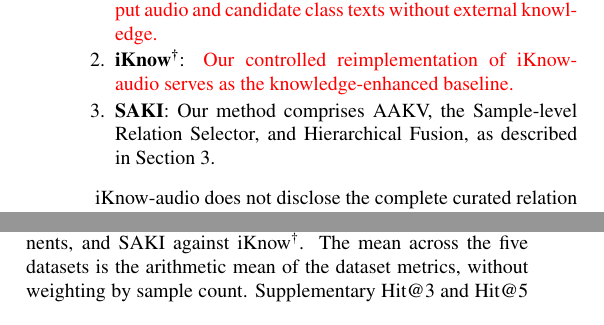
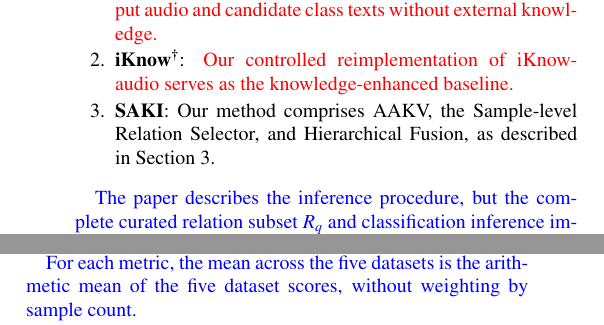
Before and after one commit to 1chestnut/review-v1, a LaTeX paper (writing/2026-09-16/main-4.tex, which reads writing/2026-09-16/sections/04_experiments_main4.tex): two parts of the columns of pages 6 and 7 of 14 before the commit and two parts of the columns of page 6 of 15 after it, joined at a grey line, cut so that both start at the same text. Compiled offline with pdfLaTeX.

Commit message:
Add Elsevier manuscript workspace

```diff
--- a/writing/2026-09-16/sections/04_experiments_main4.tex
+++ b/writing/2026-09-16/sections/04_experiments_main4.tex
@@ -26,7 +26,7 @@ We use \greenrevision{DCASE17-T4~\cite{mesaros2017dcase}} as a development set.
     \item \textbf{SAKI}: Our method comprises AAKV, the Sample-level Relation Selector, and Hierarchical Fusion, as described in Section~\ref{sec:method}.
 \end{enumerate}
 
-iKnow-audio does not disclose the complete curated relation subset $R_q$ or an inference configuration sufficient to uniquely recover its final classification results~\cite{olvera-etal-2025-iknow}. We therefore construct iKnow\textsuperscript{\dag} from the published method and public AKG/KGE resources and evaluate it under our common protocol. It is a controlled reimplementation rather than an exact replication of the original system. The protocol and dataset differences are \redrevision{documented in \ref{app:reproduction}.} All internal comparisons use identical test manifests and evaluation code.
+\bluerevision{The paper describes the inference procedure, but the complete curated relation subset $R_q$ and classification inference implementation are not publicly available~\cite{olvera-etal-2025-iknow}. We therefore evaluate a controlled reimplementation under our common protocol.} It is a controlled reimplementation rather than an exact replication of the original system. The protocol and dataset differences are \redrevision{documented in \ref{app:reproduction}.} All internal comparisons use identical test manifests and evaluation code.
 
 \subsubsection{Implementation details}\label{sec:implementation-details}
 
@@ -52,6 +52,8 @@ Audio is resampled to 44.1~kHz and processed into seven-second segments. \greenr
 \subsubsection{Evaluation metrics}\label{sec:evaluation-metrics}
 
 We report Hit@$k$ and mean reciprocal rank (MRR). Hit@$k$ is the proportion of samples with at least one ground-truth label among the top $k$ classes; we report Hit@1, Hit@3, and Hit@5. \redrevision{MRR averages the reciprocal rank of the highest-ranked ground-truth label in the complete class ranking.} For multilabel samples, all ground-truth labels are positive, and the highest-ranked positive label determines the reciprocal rank. All metrics are reported as percentages, with higher values indicating better performance.
+
+\bluerevision{For each metric, the mean across the five datasets is the arithmetic mean of the five dataset scores, without weighting by sample count.}
 
 To assess the uncertainty of performance differences, we compute 95\% confidence intervals using 10,000 paired bootstrap resamples of the sample-level predictions. For Hit@1, we also apply two-sided exact McNemar tests to paired correctness outcomes and use Holm adjustment for comparisons across the five datasets.
 
@@ -182,7 +184,7 @@ We use component ablations, relation selection controls, and knowledge verbaliza
 \subsubsection{Overall ablation}\label{sec:overall-ablation}
 
 
-Table~\ref{tab:factorial-ablation} compares individual components, \greenrevision{pairs of components}, and SAKI against iKnow\textsuperscript{\dag}. The \greenrevision{mean across the five datasets} is the arithmetic mean of the dataset metrics, without weighting by sample count. Supplementary Hit@3 and Hit@5 results are provided in Table~\ref{tab:ablation-topk}.
+Table~\ref{tab:factorial-ablation} compares individual components, \greenrevision{pairs of components}, and SAKI against iKnow\textsuperscript{\dag}. Supplementary Hit@3 and Hit@5 results are provided in Table~\ref{tab:ablation-topk}.
 
 \redrevision{Relation selection and Hierarchical Fusion each improved Hit@1 over iKnow\textsuperscript{\dag} on all five datasets when added individually.} Their respective gains in the unweighted mean Hit@1 were 1.31 and 1.07 percentage points. AAKV alone improved Hit@1 on FSD50K and TUT2017 but reduced it on the other three datasets. Its mean MRR gain was only 0.04 percentage points. The effect of rewriting knowledge text therefore varies across datasets and warrants examination alongside the other components.
 
```
Also changed, not shown: writing/2026-09-16/CHANGELOG.md.
